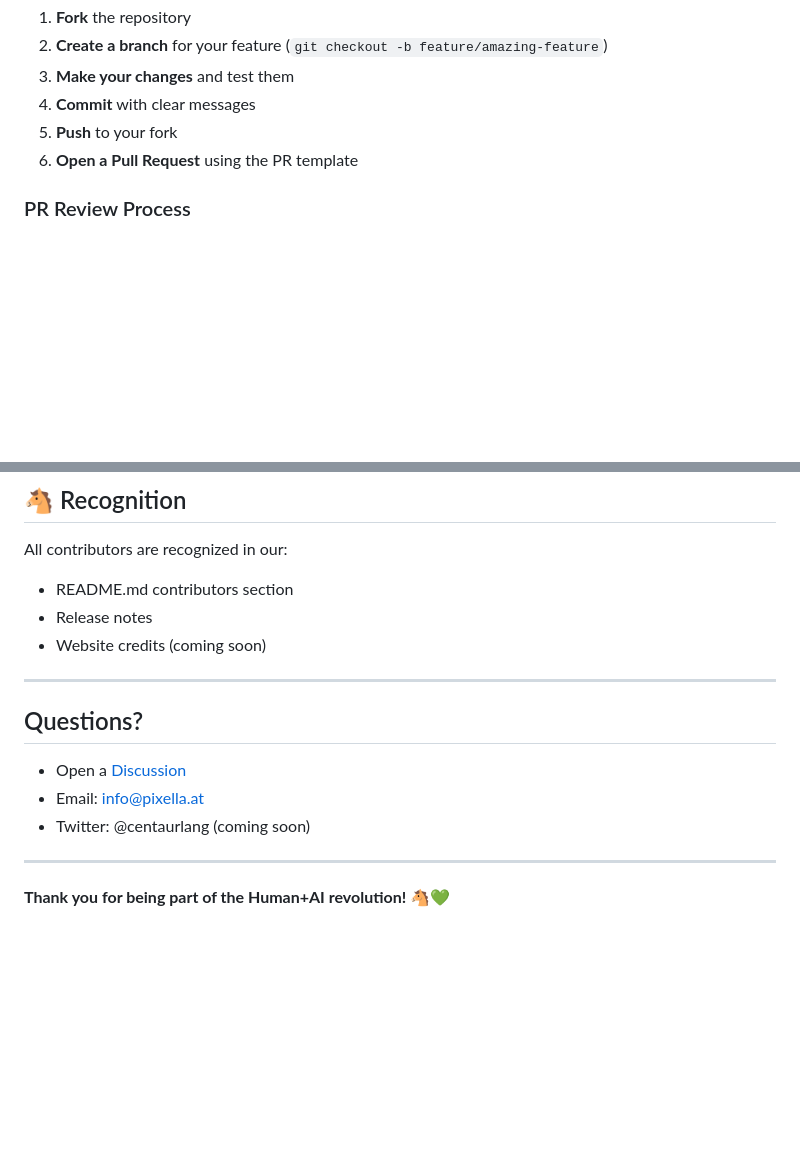
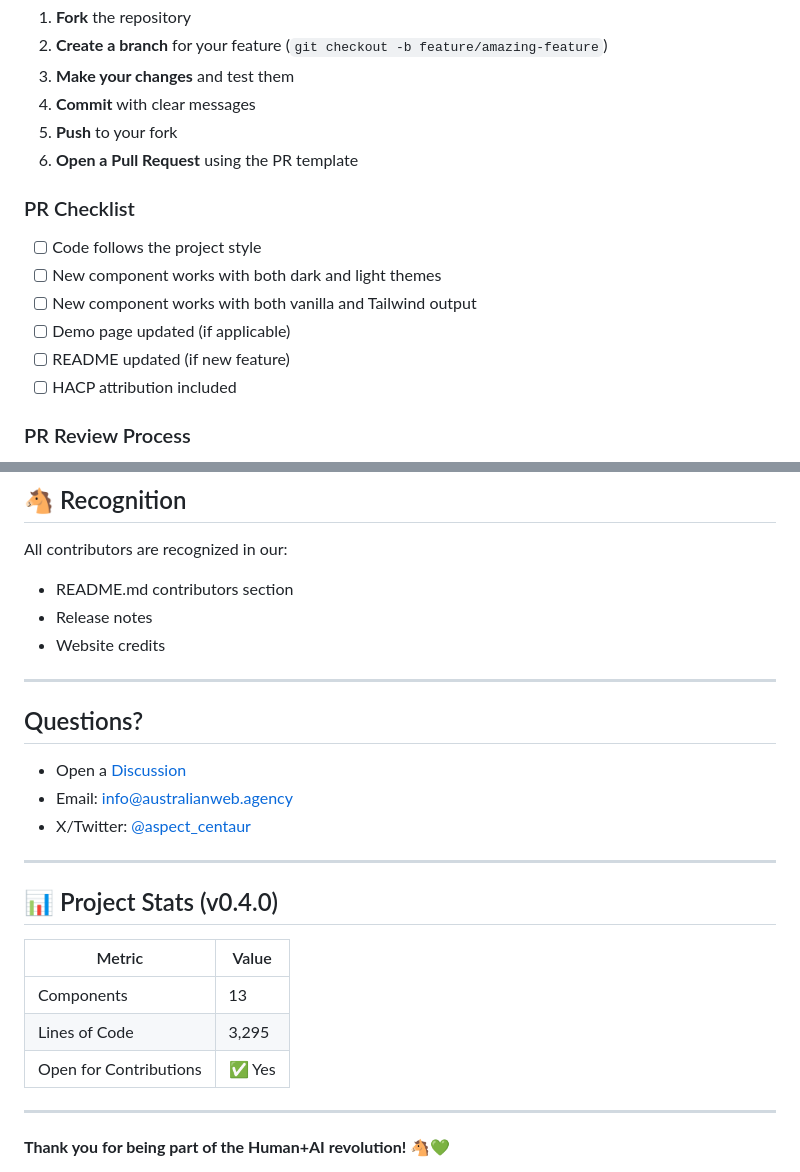
Before and after one commit to Centaur-Lang/centaur-lang, a Markdown page: CONTRIBUTING.md, 2 parts joined by grey strips. GitHub-like rendering; blank space fills up the shorter version.

```diff
--- a/CONTRIBUTING.md
+++ b/CONTRIBUTING.md
@@ -113,6 +190,15 @@ The key is **transparency** — be honest about how the code was created.
 5. **Push** to your fork
 6. **Open a Pull Request** using the PR template
 
+### PR Checklist
+
+- [ ] Code follows the project style
+- [ ] New component works with both dark and light themes
+- [ ] New component works with both vanilla and Tailwind output
+- [ ] Demo page updated (if applicable)
+- [ ] README updated (if new feature)
+- [ ] HACP attribution included
+
 ### PR Review Process
 - Maintainers will review your PR
 - We may suggest changes or improvements
@@ -124,15 +210,25 @@ The key is **transparency** — be honest about how the code was created.
 All contributors are recognized in our:
 - README.md contributors section
 - Release notes
-- Website credits (coming soon)
+- Website credits
 
 ---
 
 ## Questions?
 
 - Open a [Discussion](https://github.com/centaur-lang/centaur-lang/discussions)
-- Email: info@pixella.at
-- Twitter: @centaurlang (coming soon)
+- Email: info@australianweb.agency
+- X/Twitter: [@aspect_centaur](https://x.com/aspect_centaur)
+
+---
+
+## 📊 Project Stats (v0.4.0)
+
+| Metric | Value |
+|--------|-------|
+| Components | 13 |
+| Lines of Code | 3,295 |
+| Open for Contributions | ✅ Yes |
 
 ---
 
```
Also changed, not shown: other parts of CONTRIBUTING.md (+99 -22 lines).
